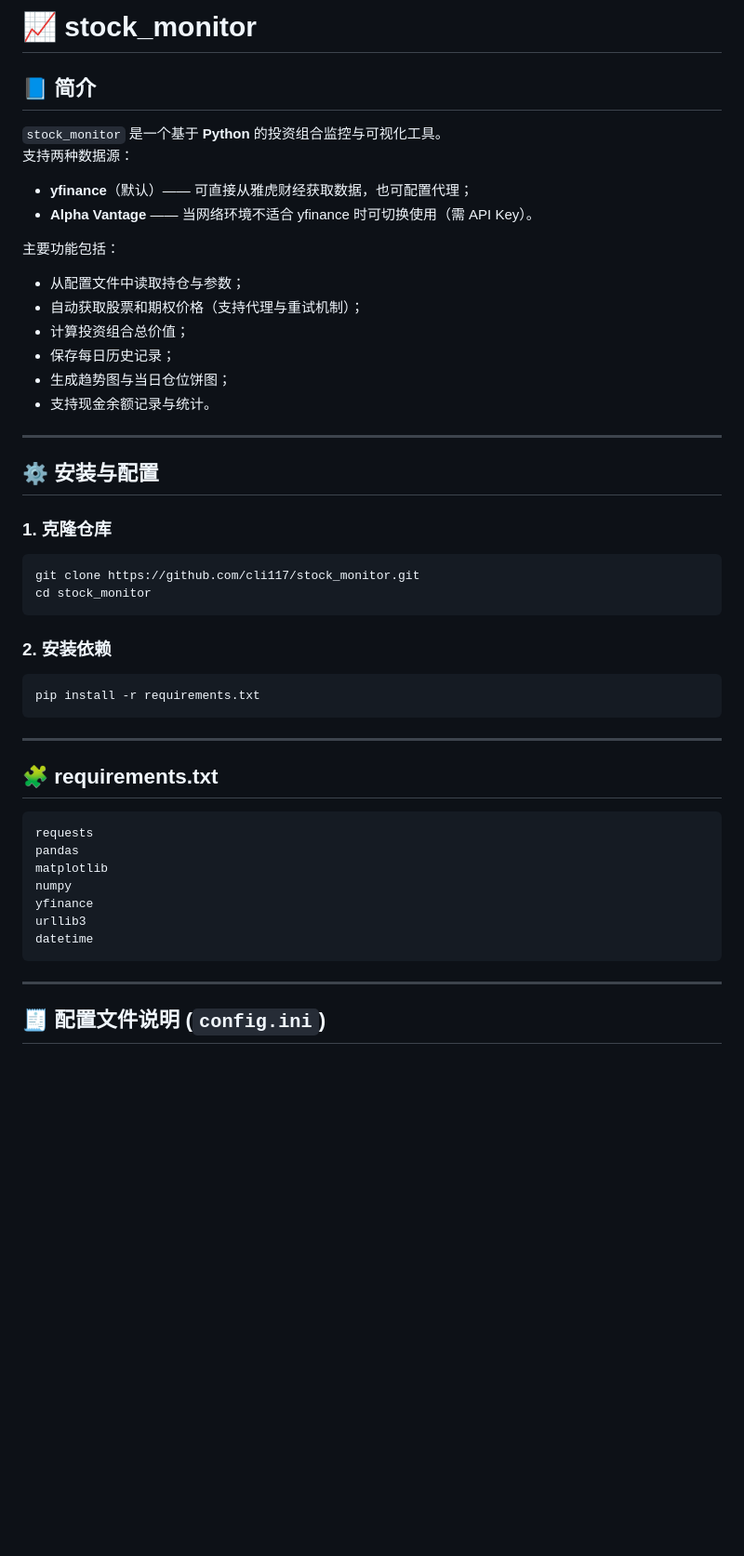
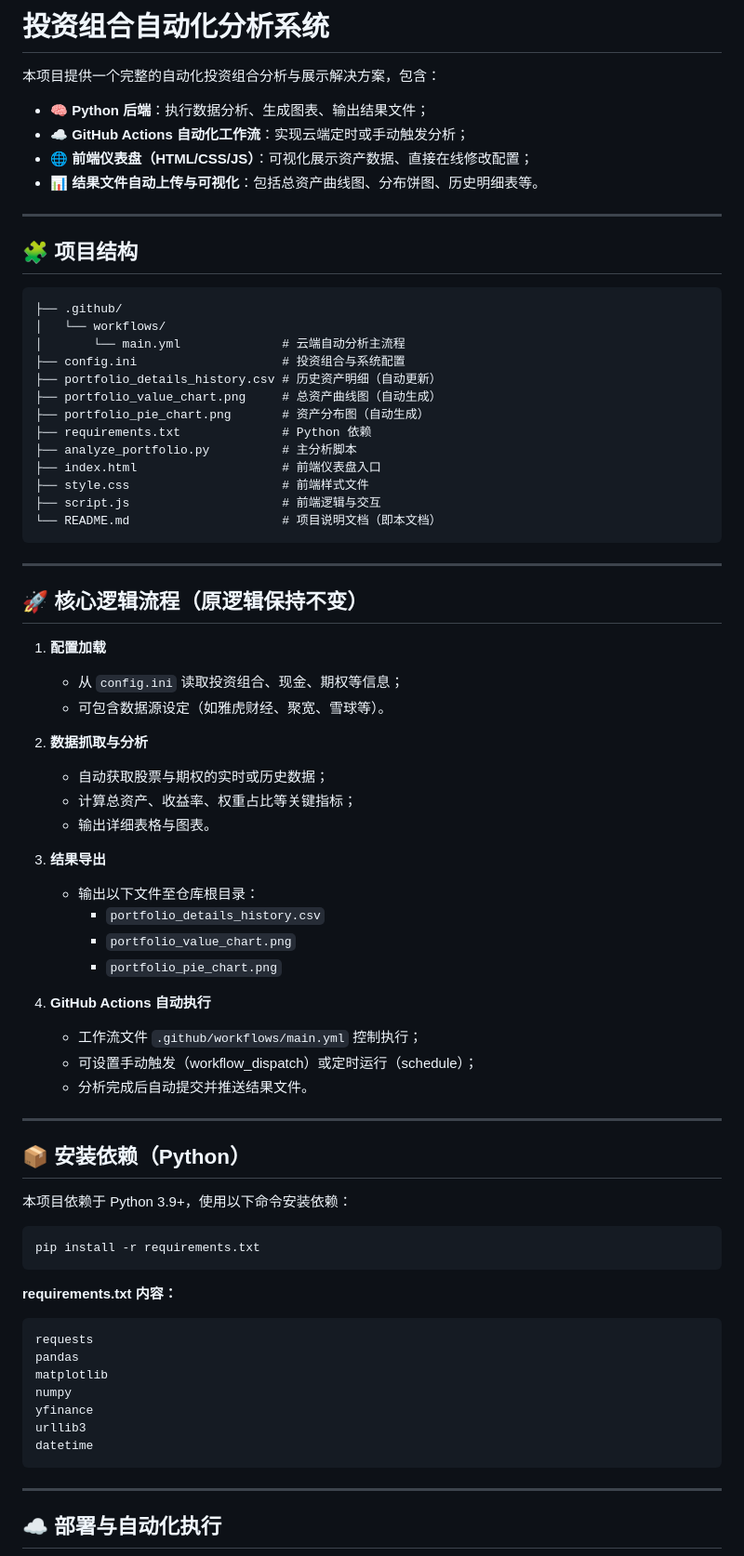
Before and after one commit to zhuangzhuang131419/stock_monitor, a Markdown page: README.md, the part around one of its changes. Shown at 93% size. Rendered like a GitHub page; blank space fills up the shorter version.

````diff
--- a/README.md
+++ b/README.md
@@ -1,39 +1,69 @@
-# 📈 stock_monitor
+# 投资组合自动化分析系统
 
-## 📘 简介
-`stock_monitor` 是一个基于 **Python** 的投资组合监控与可视化工具。
-支持两种数据源：
-- **yfinance**（默认）—— 可直接从雅虎财经获取数据，也可配置代理；
-- **Alpha Vantage** —— 当网络环境不适合 yfinance 时可切换使用（需 API Key）。
+本项目提供一个完整的自动化投资组合分析与展示解决方案，包含：
 
-主要功能包括：
-- 从配置文件中读取持仓与参数；
-- 自动获取股票和期权价格（支持代理与重试机制）；
-- 计算投资组合总价值；
-- 保存每日历史记录；
-- 生成趋势图与当日仓位饼图；
-- 支持现金余额记录与统计。
+- 🧠 **Python 后端**：执行数据分析、生成图表、输出结果文件；
+- ☁️ **GitHub Actions 自动化工作流**：实现云端定时或手动触发分析；
+- 🌐 **前端仪表盘（HTML/CSS/JS）**：可视化展示资产数据、直接在线修改配置；
+- 📊 **结果文件自动上传与可视化**：包括总资产曲线图、分布饼图、历史明细表等。
 
 ---
 
-## ⚙️ 安装与配置
+## 🧩 项目结构
 
-### 1. 克隆仓库
-```bash
-git clone https://github.com/cli117/stock_monitor.git
-cd stock_monitor
+```
+├── .github/
+│   └── workflows/
+│       └── main.yml              # 云端自动分析主流程
+├── config.ini                    # 投资组合与系统配置
+├── portfolio_details_history.csv # 历史资产明细（自动更新）
+├── portfolio_value_chart.png     # 总资产曲线图（自动生成）
+├── portfolio_pie_chart.png       # 资产分布图（自动生成）
+├── requirements.txt              # Python 依赖
+├── analyze_portfolio.py          # 主分析脚本
+├── index.html                    # 前端仪表盘入口
+├── style.css                     # 前端样式文件
+├── script.js                     # 前端逻辑与交互
+└── README.md                     # 项目说明文档（即本文档）
 ```
 
-### 2. 安装依赖
+---
+
+## 🚀 核心逻辑流程（原逻辑保持不变）
+
+1. **配置加载**
+   - 从 `config.ini` 读取投资组合、现金、期权等信息；
+   - 可包含数据源设定（如雅虎财经、聚宽、雪球等）。
+
+2. **数据抓取与分析**
+   - 自动获取股票与期权的实时或历史数据；
+   - 计算总资产、收益率、权重占比等关键指标；
+   - 输出详细表格与图表。
+
+3. **结果导出**
+   - 输出以下文件至仓库根目录：
+     - `portfolio_details_history.csv`
+     - `portfolio_value_chart.png`
+     - `portfolio_pie_chart.png`
+
+4. **GitHub Actions 自动执行**
+   - 工作流文件 `.github/workflows/main.yml` 控制执行；
+   - 可设置手动触发（workflow_dispatch）或定时运行（schedule）；
+   - 分析完成后自动提交并推送结果文件。
+
+---
+
+## 📦 安装依赖（Python）
+
+本项目依赖于 Python 3.9+，使用以下命令安装依赖：
+
 ```bash
 pip install -r requirements.txt
 ```
 
----
+**requirements.txt 内容：**
 
-## 🧩 requirements.txt
-
-```txt
+```
 requests
 pandas
 matplotlib
@@ -45,5 +75,5 @@ datetime
 
 ---
 
-## 🧾 配置文件说明 (`config.ini`)
+## ☁️ 部署与自动化执行
 
````
Also changed, not shown: other parts of README.md (+92 -163 lines).
